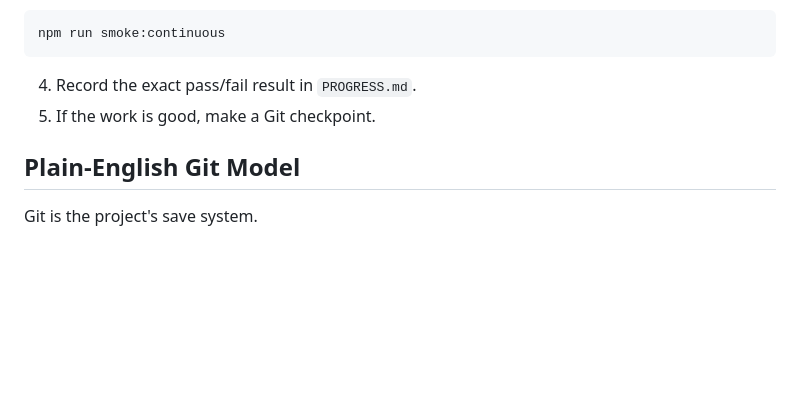
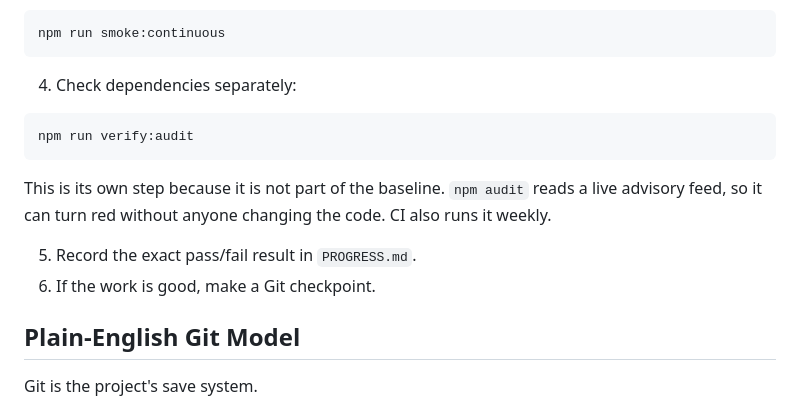
Before and after one commit to Levi-Anthony/moon-miner, a Markdown page: HUMAN_OPERATING_SYSTEM.md, the part around the change. Rendered like a GitHub page; blank space fills up the shorter version.

Commit message:
Restore the operator's guardrail wording and its audit coverage
Two corrections to my own earlier commits on this branch.

START_HERE's "do not let an agent say all checks pass" sentence is the
operator's instruction for supervising agents. I had replaced it
wholesale. Its original referent - the known-red smoke status - is no
longer true, but the fix for that is to correct the fact, not to
substitute different wording for the operator's own. The sentence is
restored and the correction follows it as an addition.

The after-work checklist in HUMAN_OPERATING_SYSTEM.md said to run
verify:known-green, which used to include npm audit. Taking audit out of
the baseline was right - a live advisory feed cannot define a baseline -
but it silently removed audit from the operator's routine, and nothing
else in that file mentioned it. Audit is now its own numbered step with
a note on why it sits outside the baseline.

The second one is the same class of mistake this branch exists to fix:
changing what a command means without following it through to where it
is referenced.

Co-Authored-By: Claude Opus 5 <noreply@anthropic.com>
Claude-Session: https://claude.ai/code/session_01PsYPKoxncdZq87EzypnEkj

````diff
--- a/HUMAN_OPERATING_SYSTEM.md
+++ b/HUMAN_OPERATING_SYSTEM.md
@@ -97,8 +97,16 @@ npm run verify:known-green
 npm run smoke:continuous
 ```
 
-4. Record the exact pass/fail result in `PROGRESS.md`.
-5. If the work is good, make a Git checkpoint.
+4. Check dependencies separately:
+
+```bash
+npm run verify:audit
+```
+
+This is its own step because it is not part of the baseline. `npm audit` reads a live advisory feed, so it can turn red without anyone changing the code. CI also runs it weekly.
+
+5. Record the exact pass/fail result in `PROGRESS.md`.
+6. If the work is good, make a Git checkpoint.
 
 ## Plain-English Git Model
 
````
Also changed, not shown: START_HERE.md (+3 -1 lines).
